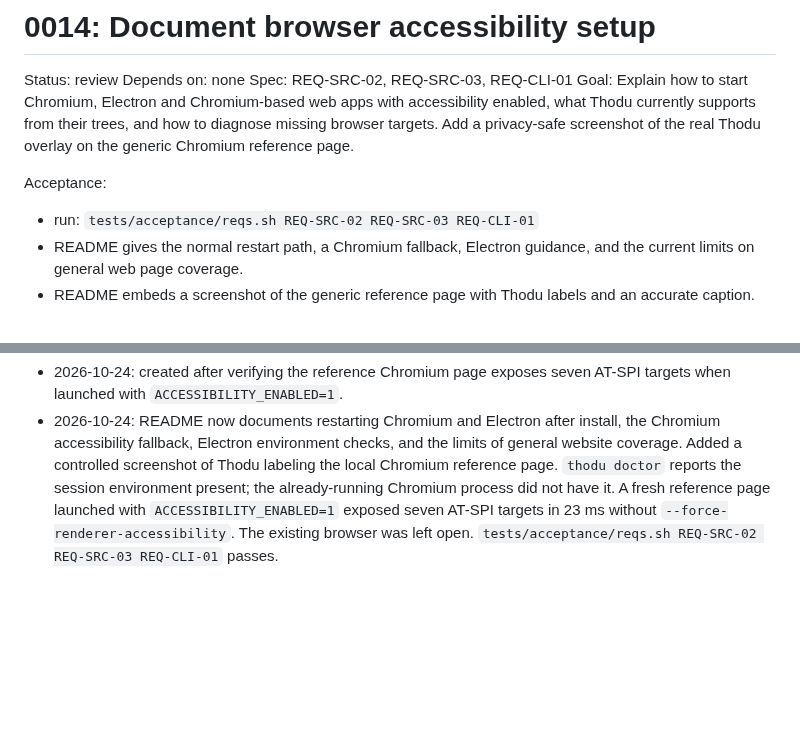
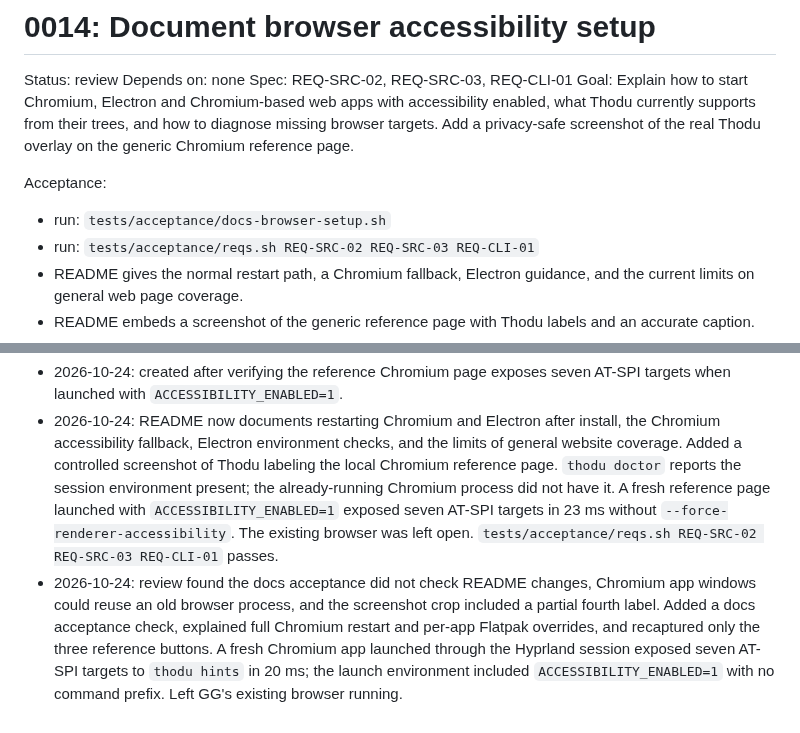
Before and after one commit to itsgg/omarchy-thodu, a Markdown page: tasks/0014-browser-accessibility.md, 2 parts joined by grey strips. Drawn GitHub-style; blank space fills up the shorter version.

```diff
--- a/tasks/0014-browser-accessibility.md
+++ b/tasks/0014-browser-accessibility.md
@@ -6,6 +6,7 @@ Spec: REQ-SRC-02, REQ-SRC-03, REQ-CLI-01
 Goal: Explain how to start Chromium, Electron and Chromium-based web apps with accessibility enabled, what Thodu currently supports from their trees, and how to diagnose missing browser targets. Add a privacy-safe screenshot of the real Thodu overlay on the generic Chromium reference page.
 
 Acceptance:
+- run: `tests/acceptance/docs-browser-setup.sh`
 - run: `tests/acceptance/reqs.sh REQ-SRC-02 REQ-SRC-03 REQ-CLI-01`
 - README gives the normal restart path, a Chromium fallback, Electron guidance, and the current limits on general web page coverage.
 - README embeds a screenshot of the generic reference page with Thodu labels and an accurate caption.
@@ -14,3 +15,4 @@ Acceptance:
 
 - 2026-10-24: created after verifying the reference Chromium page exposes seven AT-SPI targets when launched with `ACCESSIBILITY_ENABLED=1`.
 - 2026-10-24: README now documents restarting Chromium and Electron after install, the Chromium accessibility fallback, Electron environment checks, and the limits of general website coverage. Added a controlled screenshot of Thodu labeling the local Chromium reference page. `thodu doctor` reports the session environment present; the already-running Chromium process did not have it. A fresh reference page launched with `ACCESSIBILITY_ENABLED=1` exposed seven AT-SPI targets in 23 ms without `--force-renderer-accessibility`. The existing browser was left open. `tests/acceptance/reqs.sh REQ-SRC-02 REQ-SRC-03 REQ-CLI-01` passes.
+- 2026-10-24: review found the docs acceptance did not check README changes, Chromium app windows could reuse an old browser process, and the screenshot crop included a partial fourth label. Added a docs acceptance check, explained full Chromium restart and per-app Flatpak overrides, and recaptured only the three reference buttons. A fresh Chromium app launched through the Hyprland session exposed seven AT-SPI targets to `thodu hints` in 20 ms; the launch environment included `ACCESSIBILITY_ENABLED=1` with no command prefix. Left GG's existing browser running.
```
Also changed, not shown: README.md (+20 -6 lines), docs/screenshots/chromium-reference-hints.png, 1 other file.
